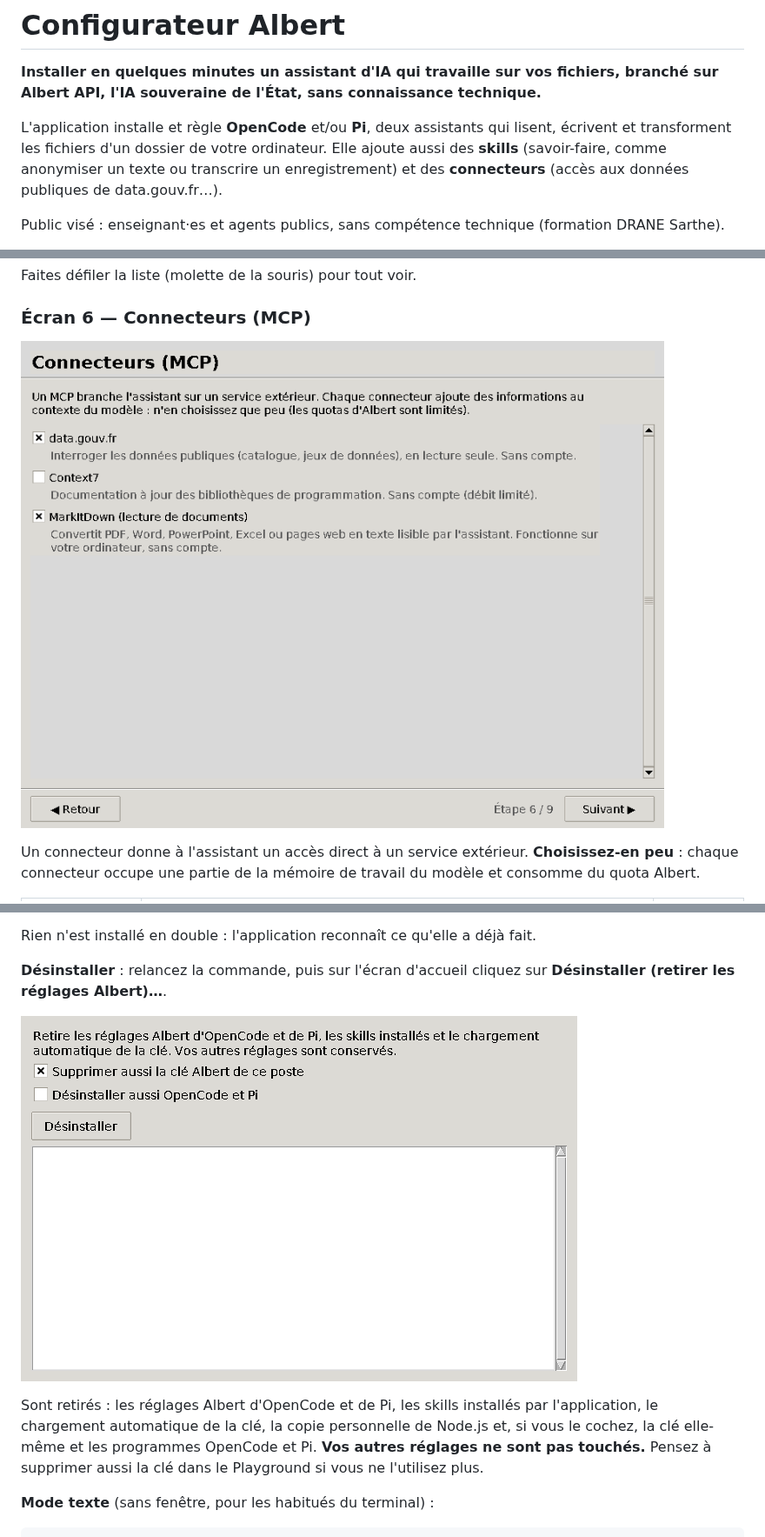
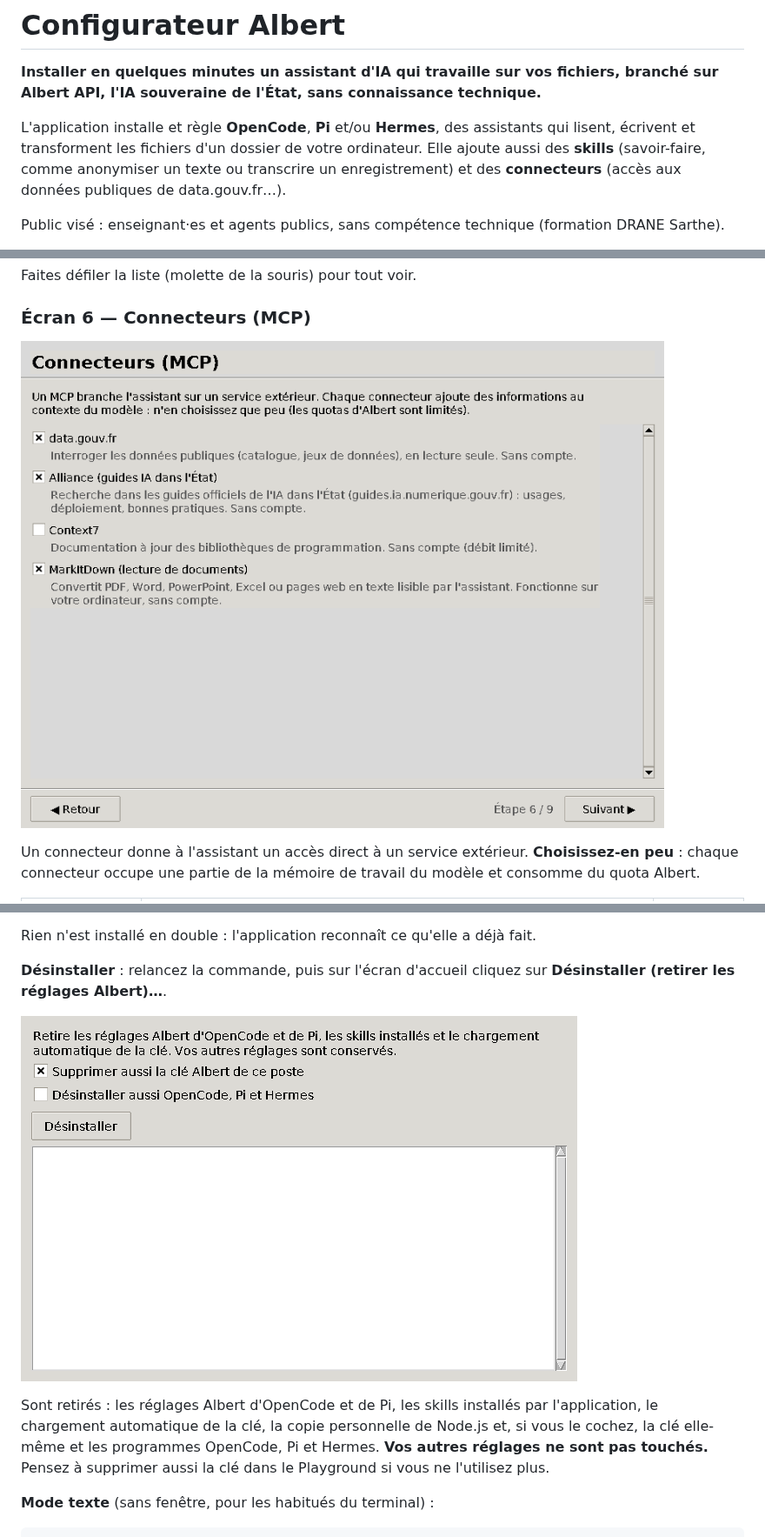
Before and after one commit to mrouxprofdemaths/configurateur-albert, a Markdown page: README.md, 3 parts joined by grey strips. Shown at 87% size. GitHub-like rendering; pictures changed too: docs/captures/07-connecteurs.png, docs/captures/11-desinstaller.png.

```diff
--- a/README.md
+++ b/README.md
@@ -3,8 +3,8 @@
 **Installer en quelques minutes un assistant d'IA qui travaille sur vos fichiers, branché sur
 Albert API, l'IA souveraine de l'État, sans connaissance technique.**
 
-L'application installe et règle **OpenCode** et/ou **Pi**, deux assistants qui lisent, écrivent
-et transforment les fichiers d'un dossier de votre ordinateur. Elle ajoute aussi des **skills**
+L'application installe et règle **OpenCode**, **Pi** et/ou **Hermes**, des assistants qui lisent,
+écrivent et transforment les fichiers d'un dossier de votre ordinateur. Elle ajoute aussi des **skills**
 (savoir-faire, comme anonymiser un texte ou transcrire un enregistrement) et des **connecteurs**
 (accès aux données publiques de data.gouv.fr…).
 
@@ -322,7 +333,7 @@ Rien n'est installé en double : l'application reconnaît ce qu'elle a déjà fa
 
 Sont retirés : les réglages Albert d'OpenCode et de Pi, les skills installés par
 l'application, le chargement automatique de la clé, la copie personnelle de Node.js et,
-si vous le cochez, la clé elle-même et les programmes OpenCode et Pi. **Vos autres réglages
+si vous le cochez, la clé elle-même et les programmes OpenCode, Pi et Hermes. **Vos autres réglages
 ne sont pas touchés.** Pensez à supprimer aussi la clé dans le Playground si vous ne
 l'utilisez plus.
 
```
Also changed, not shown: other parts of README.md (+23 -7 lines), docs/captures/02-diagnostic.png, docs/captures/05-assistants-modele.png, docs/captures/08-recapitulatif.png, docs/captures/09-installation.png, 6 other files.
